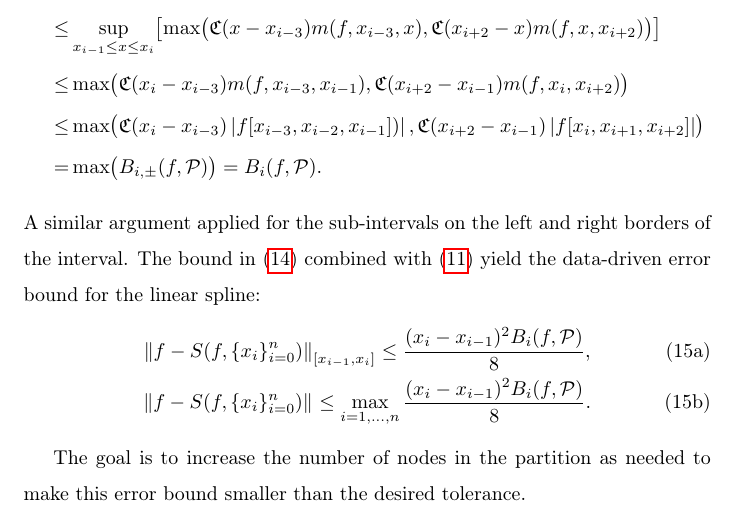
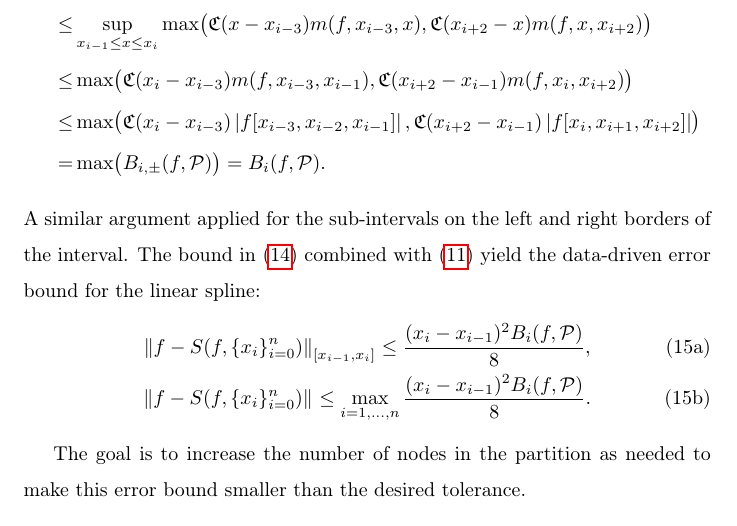
Before and after one commit to xtong5/LocalAdaptiveAppxOpt, a LaTeX paper (TraubMemorialPaper.tex): part of page 11 of 29, cut at the place of the change. Compiled offline with pdfLaTeX.

Commit message:
revising

```diff
--- a/TraubMemorialPaper.tex
+++ b/TraubMemorialPaper.tex
@@ -409,11 +409,11 @@ Applying the fact that $\fC$ is non-decreasing and property~\eqref{mdec} yields
 \nonumber
 \MoveEqLeft{\norm[{[x_{i-1},x_i]}]{f''}}\\
 \nonumber
- \le  & \sup_{x_{i-1} \le x \le x_i} \bigl[\max\bigl(\fC(x-x_{i-3})m(f,x_{i-3},x),\fC(x_{i+2}-x)m(f,x,x_{i+2})\bigr)\bigr]  \\
+ \le  & \sup_{x_{i-1} \le x \le x_i} \max\bigl(\fC(x-x_{i-3})m(f,x_{i-3},x),\fC(x_{i+2}-x)m(f,x,x_{i+2})\bigr)  \\
  %\nonumber & \qquad \qquad \times \max\bigl(m(f,x_{i-3},x),m(f,x,x_{i+2})\bigr] \\
 \nonumber
  \le  &  \max\bigl(\fC(x_{i}-x_{i-3})m(f,x_{i-3},x_{i-1}),\fC(x_{i+2}-x_{i-1})m(f,x_i,x_{i+2})\bigr) \\
-\nonumber  \le & \max\bigl(\fC(x_{i}-x_{i-3})\abs{f[x_{i-3},x_{i-2},x_{i-1}])},\bigr.
+\nonumber  \le & \max\bigl(\fC(x_{i}-x_{i-3})\abs{f[x_{i-3},x_{i-2},x_{i-1}]},\bigr.
  \fC(x_{i+2}-x_{i-1})\abs{f[x_i,x_{i+1},x_{i+2}]}\bigr) \\
  =  & \max\bigl(B_{i,\pm}(f,\cp)\bigr) = B_i(f,\cp).
 \end{align*}
```
Also changed, not shown: TraubMemorialPaper.bbl.
